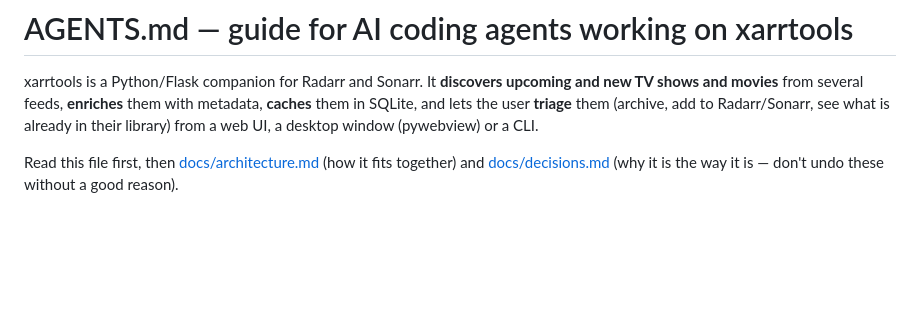
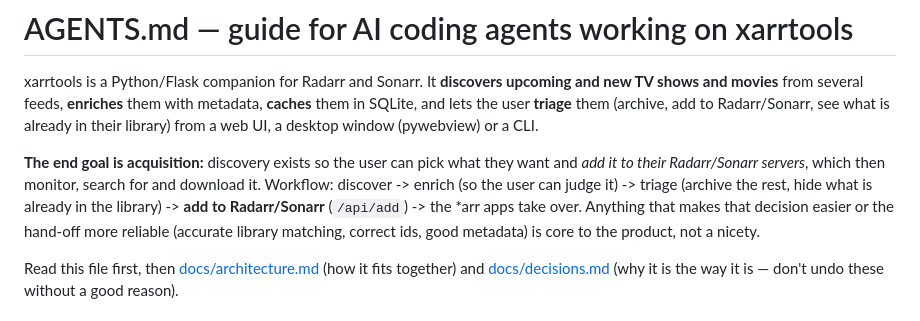
Before and after one commit to devicenul/xarrtools, a Markdown page: AGENTS.md, the part around the change. Drawn GitHub-style; blank space fills up the shorter version.

```diff
--- a/AGENTS.md
+++ b/AGENTS.md
@@ -4,6 +4,12 @@ xarrtools is a Python/Flask companion for Radarr and Sonarr. It **discovers upco
 movies** from several feeds, **enriches** them with metadata, **caches** them in SQLite, and lets the user
 **triage** them (archive, add to Radarr/Sonarr, see what is already in their library) from a web UI, a desktop
 window (pywebview) or a CLI.
+
+**The end goal is acquisition:** discovery exists so the user can pick what they want and *add it to their
+Radarr/Sonarr servers*, which then monitor, search for and download it. Workflow: discover -> enrich (so the user
+can judge it) -> triage (archive the rest, hide what is already in the library) -> **add to Radarr/Sonarr**
+(`/api/add`) -> the *arr apps take over. Anything that makes that decision easier or the hand-off more reliable
+(accurate library matching, correct ids, good metadata) is core to the product, not a nicety.
 
 Read this file first, then [docs/architecture.md](docs/architecture.md) (how it fits together) and
 [docs/decisions.md](docs/decisions.md) (why it is the way it is — don't undo these without a good reason).
```
Also changed, not shown: docs/architecture.md (+7 -0 lines).
